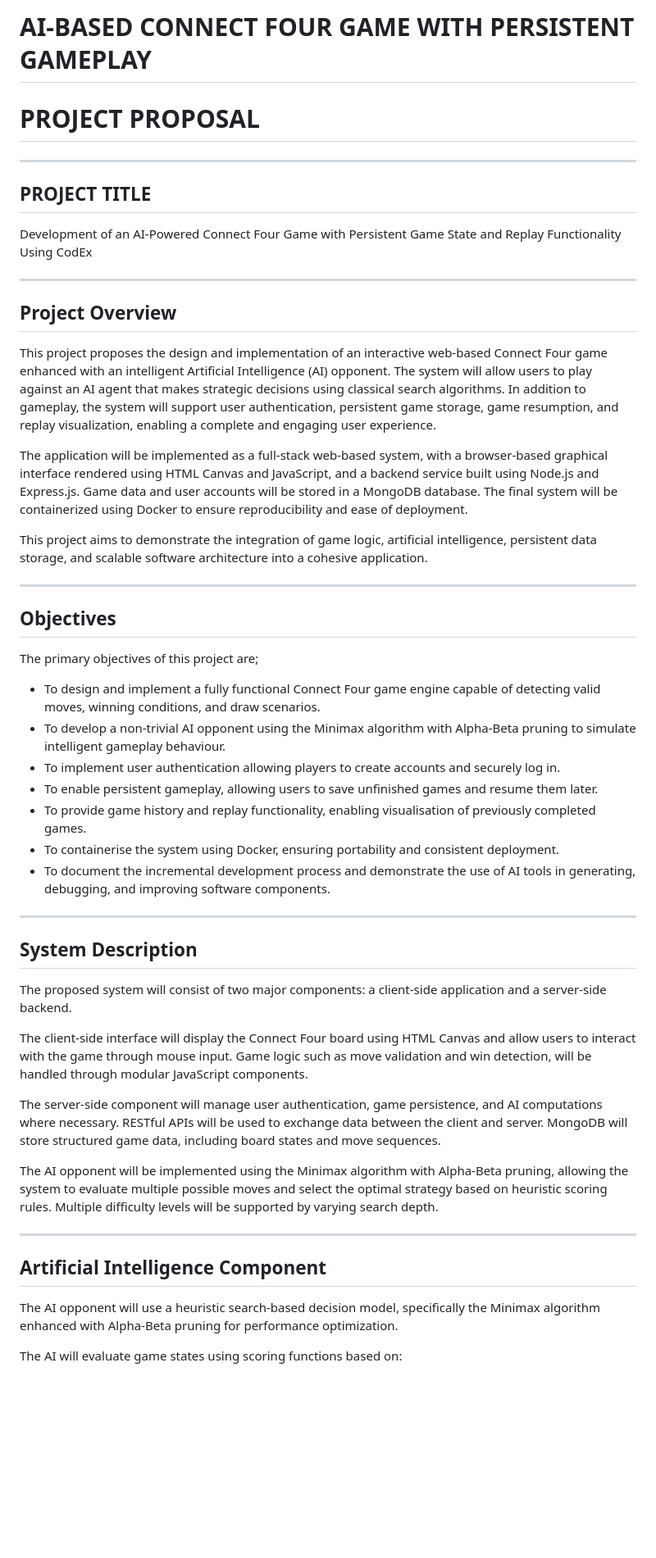
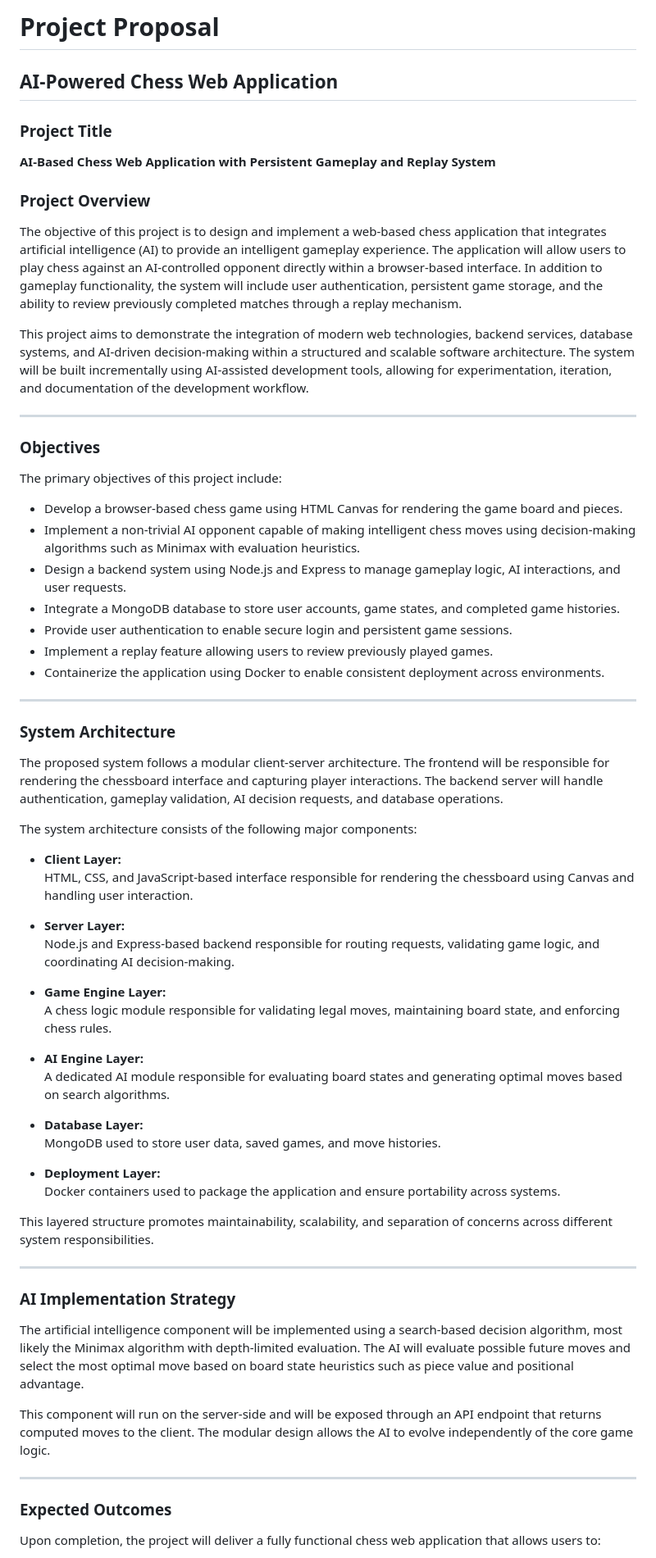
Before and after one commit to domasiedu/AI6001_DS, a Markdown page: 2026-03-29 - Project Proposal/README.md, the part around one of its changes. Shown at 82% size. Rendered like a GitHub page; blank space fills up the shorter version.

Commit message:
New proposal reflecting Chess

```diff
--- a/2026-03-29 - Project Proposal/README.md
+++ b/2026-03-29 - Project Proposal/README.md
@@ -1,48 +1,68 @@
-# AI-BASED CONNECT FOUR GAME WITH PERSISTENT GAMEPLAY
+# Project Proposal
+## AI-Powered Chess Web Application
 
-# PROJECT PROPOSAL
----
+### Project Title
+**AI-Based Chess Web Application with Persistent Gameplay and Replay System**
 
-## PROJECT TITLE
-Development of an AI-Powered Connect Four Game with Persistent Game State and Replay Functionality Using CodEx
+### Project Overview
+
+The objective of this project is to design and implement a web-based chess application that integrates artificial intelligence (AI) to provide an intelligent gameplay experience. The application will allow users to play chess against an AI-controlled opponent directly within a browser-based interface. In addition to gameplay functionality, the system will include user authentication, persistent game storage, and the ability to review previously completed matches through a replay mechanism.
+
+This project aims to demonstrate the integration of modern web technologies, backend services, database systems, and AI-driven decision-making within a structured and scalable software architecture. The system will be built incrementally using AI-assisted development tools, allowing for experimentation, iteration, and documentation of the development workflow.
 
 ---
 
-## Project Overview
-This project proposes the design and implementation of an interactive web-based Connect Four game enhanced with an intelligent Artificial Intelligence (AI) opponent. The system will allow users to play against an AI agent that makes strategic decisions using classical search algorithms. In addition to gameplay, the system will support user authentication, persistent game storage, game resumption, and replay visualization, enabling a complete and engaging user experience.
+### Objectives
 
-The application will be implemented as a full-stack web-based system, with a browser-based graphical interface rendered using HTML Canvas and JavaScript, and a backend service built using Node.js and Express.js. Game data and user accounts will be stored in a MongoDB database. The final system will be containerized using Docker to ensure reproducibility and ease of deployment.
+The primary objectives of this project include:
 
-This project aims to demonstrate the integration of game logic, artificial intelligence, persistent data storage, and scalable software architecture into a cohesive application.
+- Develop a browser-based chess game using HTML Canvas for rendering the game board and pieces.
+- Implement a non-trivial AI opponent capable of making intelligent chess moves using decision-making algorithms such as Minimax with evaluation heuristics.
+- Design a backend system using Node.js and Express to manage gameplay logic, AI interactions, and user requests.
+- Integrate a MongoDB database to store user accounts, game states, and completed game histories.
+- Provide user authentication to enable secure login and persistent game sessions.
+- Implement a replay feature allowing users to review previously played games.
+- Containerize the application using Docker to enable consistent deployment across environments.
 
 ---
 
-## Objectives
-The primary objectives of this project are;
+### System Architecture
 
-- To design and implement a fully functional Connect Four game engine capable of detecting valid moves, winning conditions, and draw scenarios.
-- To develop a non-trivial AI opponent using the Minimax algorithm with Alpha-Beta pruning to simulate intelligent gameplay behaviour.
-- To implement user authentication allowing players to create accounts and securely log in.
-- To enable persistent gameplay, allowing users to save unfinished games and resume them later.
-- To provide game history and replay functionality, enabling visualisation of previously completed games.
-- To containerise the system using Docker, ensuring portability and consistent deployment.
-- To document the incremental development process and demonstrate the use of AI tools in generating, debugging, and improving software components.
+The proposed system follows a modular client-server architecture. The frontend will be responsible for rendering the chessboard interface and capturing player interactions. The backend server will handle authentication, gameplay validation, AI decision requests, and database operations.
+
+The system architecture consists of the following major components:
+
+- **Client Layer:**
+  HTML, CSS, and JavaScript-based interface responsible for rendering the chessboard using Canvas and handling user interaction.
+
+- **Server Layer:**
+  Node.js and Express-based backend responsible for routing requests, validating game logic, and coordinating AI decision-making.
+
+- **Game Engine Layer:**
+  A chess logic module responsible for validating legal moves, maintaining board state, and enforcing chess rules.
+
+- **AI Engine Layer:**
+  A dedicated AI module responsible for evaluating board states and generating optimal moves based on search algorithms.
+
+- **Database Layer:**
+  MongoDB used to store user data, saved games, and move histories.
+
+- **Deployment Layer:**
+  Docker containers used to package the application and ensure portability across systems.
+
+This layered structure promotes maintainability, scalability, and separation of concerns across different system responsibilities.
 
 ---
 
-## System Description
-The proposed system will consist of two major components: a client-side application and a server-side backend.
+### AI Implementation Strategy
 
-The client-side interface will display the Connect Four board using HTML Canvas and allow users to interact with the game through mouse input. Game logic such as move validation and win detection, will be handled through modular JavaScript components.
+The artificial intelligence component will be implemented using a search-based decision algorithm, most likely the Minimax algorithm with depth-limited evaluation. The AI will evaluate possible future moves and select the most optimal move based on board state heuristics such as piece value and positional advantage.
 
-The server-side component will manage user authentication, game persistence, and AI computations where necessary. RESTful APIs will be used to exchange data between the client and server. MongoDB will store structured game data, including board states and move sequences.
-
-The AI opponent will be implemented using the Minimax algorithm with Alpha-Beta pruning, allowing the system to evaluate multiple possible moves and select the optimal strategy based on heuristic scoring rules. Multiple difficulty levels will be supported by varying search depth.
+This component will run on the server-side and will be exposed through an API endpoint that returns computed moves to the client. The modular design allows the AI to evolve independently of the core game logic.
 
 ---
 
-## Artificial Intelligence Component
-The AI opponent will use a heuristic search-based decision model, specifically the Minimax algorithm enhanced with Alpha-Beta pruning for performance optimization.
+### Expected Outcomes
 
-The AI will evaluate game states using scoring functions based on:
+Upon completion, the project will deliver a fully functional chess web application that allows users to:
 
```
Also changed, not shown: other parts of 2026-03-29 - Project Proposal/README.md (+13 -31 lines).
